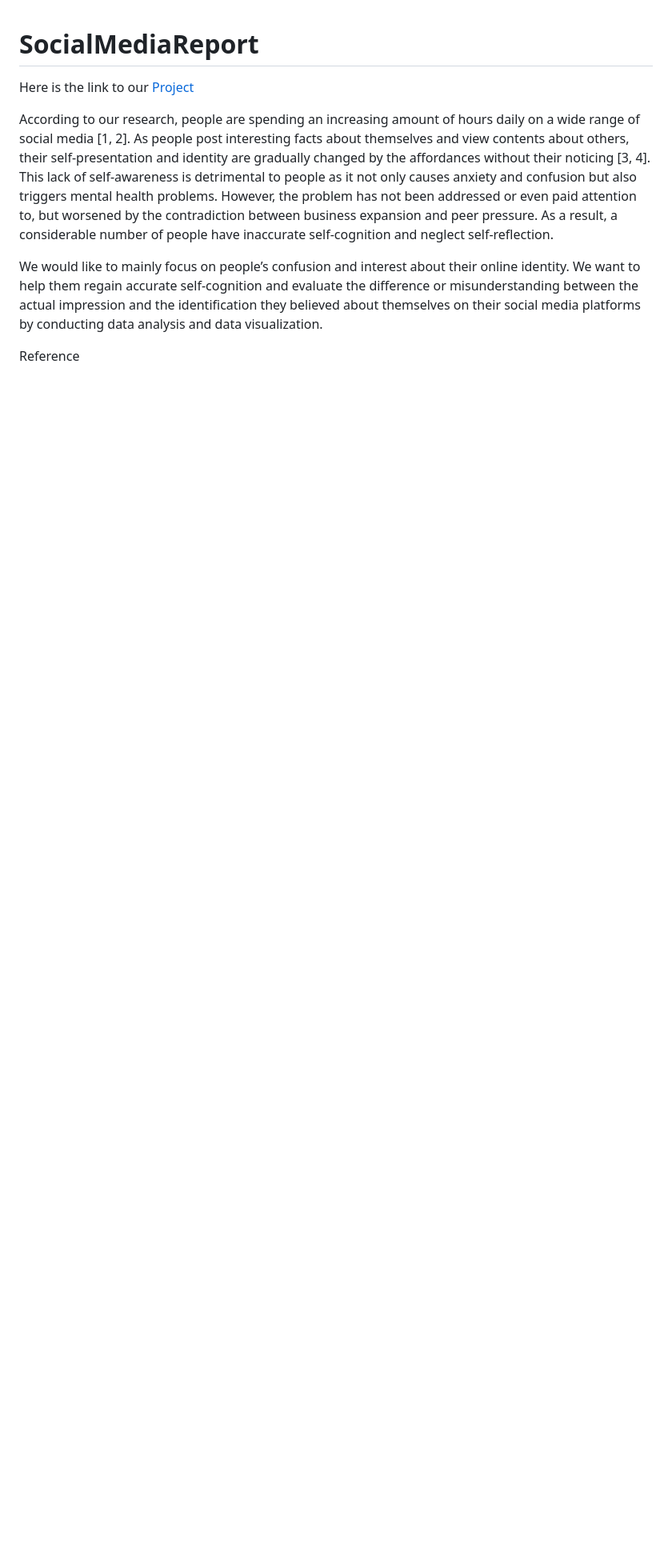
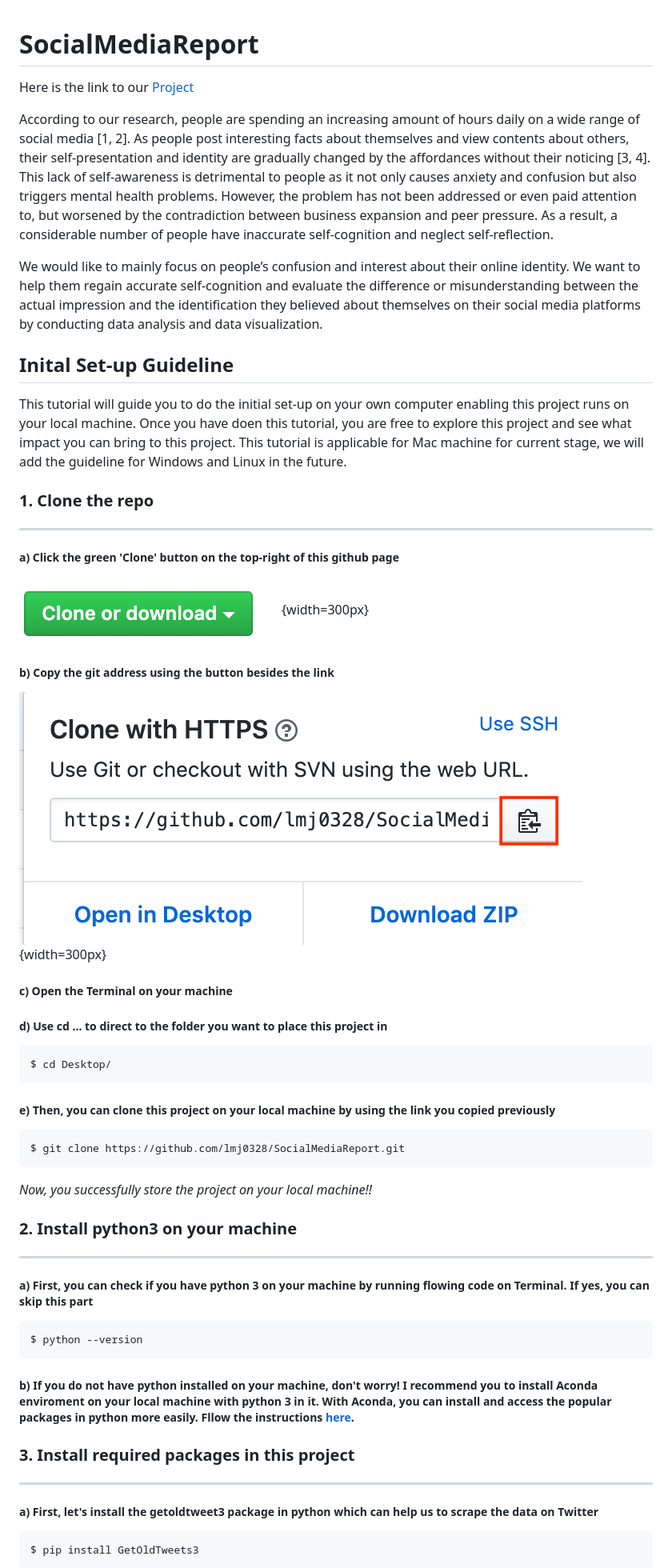
Before and after one commit to lmj0328/SocialMediaReport, a Markdown page: README.md, the part around the change printed below. Shown: that part at 80% size. GitHub-like rendering; pictures changed too: img_read/clone_button.png (added), img_read/clone_link.png (added); blank space fills up the shorter version.

Commit message:
add user guide

````diff
--- a/README.md
+++ b/README.md
@@ -6,4 +6,50 @@ According to our research, people are spending an increasing amount of hours dai
 
 We would like to mainly focus on people’s confusion and interest about their online identity. We want to help them regain accurate self-cognition and evaluate the difference or misunderstanding between the actual impression and the identification they believed about themselves on their social media platforms by conducting data analysis and data visualization.
 
-Reference
+## Inital Set-up Guideline
+This tutorial will guide you to do the initial set-up on your own computer enabling this project runs on your local machine. Once you have doen this tutorial, you are free to explore this project and see what impact you can bring to this project. This tutorial is applicable for Mac machine for current stage, we will add the guideline for Windows and Linux in the future.
+
+### 1. Clone the repo
+
+-------
+##### a) Click the green 'Clone' button on the top-right of this github page
+![](img_read/clone_button.png){width=300px}
+
+
+##### b) Copy the git address using the button besides the link
+![](img_read/clone_link.png){width=300px}
+
+
+##### c) Open the Terminal on your machine
+
+
+##### d) Use cd ... to direct to the folder you want to place this project in
+```bash
+$ cd Desktop/
+```
+
+##### e) Then, you can clone this project on your local machine by using the link you copied previously
+```bash
+$ git clone https://github.com/lmj0328/SocialMediaReport.git
+```
+
+*Now, you successfully store the project on your local machine!!*
+
+### 2. Install python3 on your machine
+
+-------
+##### a) First, you can check if you have python 3 on your machine by running flowing code on Terminal. If yes, you can skip this part
+```bash
+$ python --version
+```
+
+##### b) If you do not have python installed on your machine, don't worry! I recommend you to install Aconda enviroment on your local machine with python 3 in it. With Aconda, you can install and access the popular packages in python more easily. Fllow the instructions [here](https://docs.continuum.io/anaconda/install/).
+
+### 3. Install required packages in this project
+
+-------
+##### a) First, let's install the getoldtweet3 package in python which can help us to scrape the data on Twitter
+```bash
+$ pip install GetOldTweets3
+```
+
````
Also changed, not shown: other parts of README.md (+29 -0 lines), img_read/run.png (added), 2 other files.
